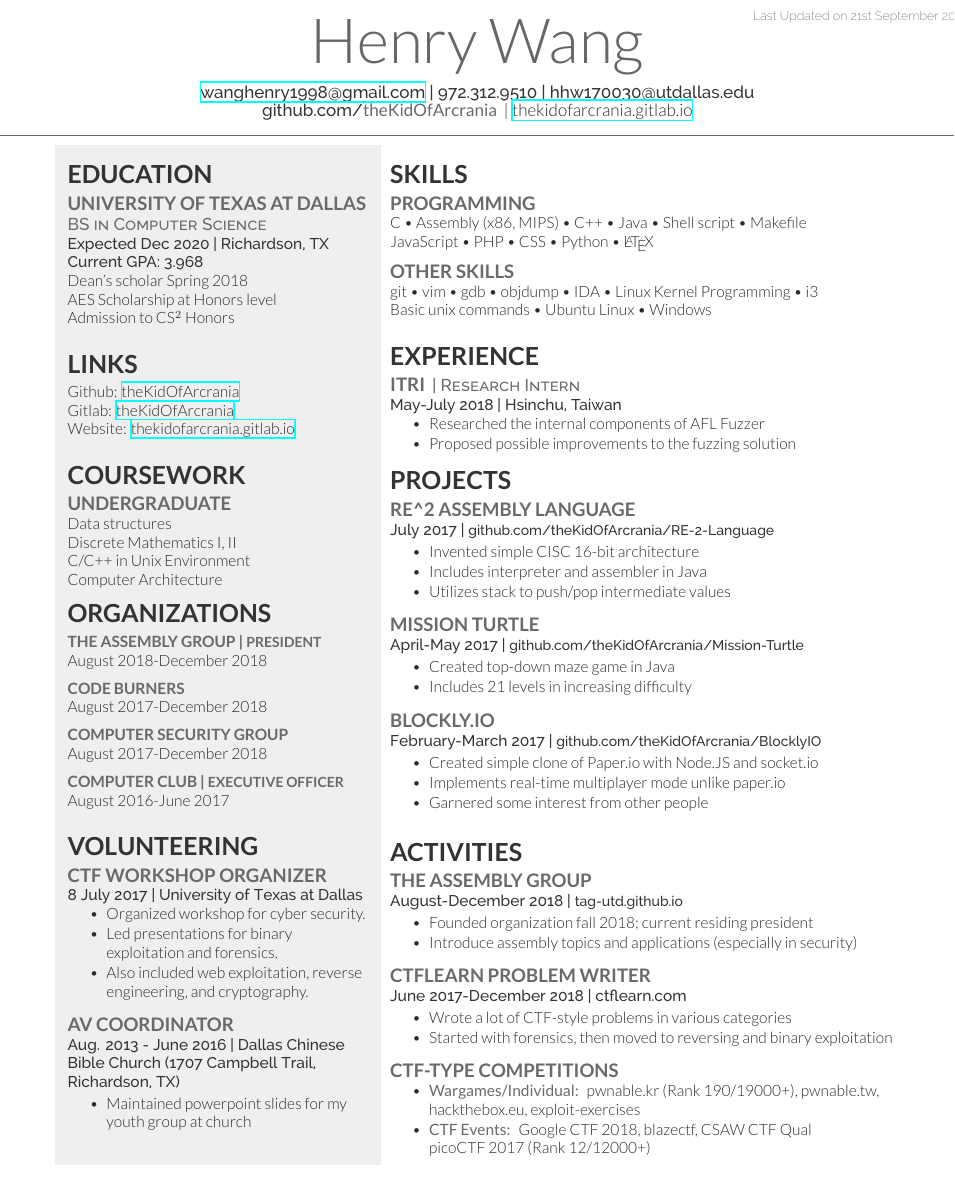
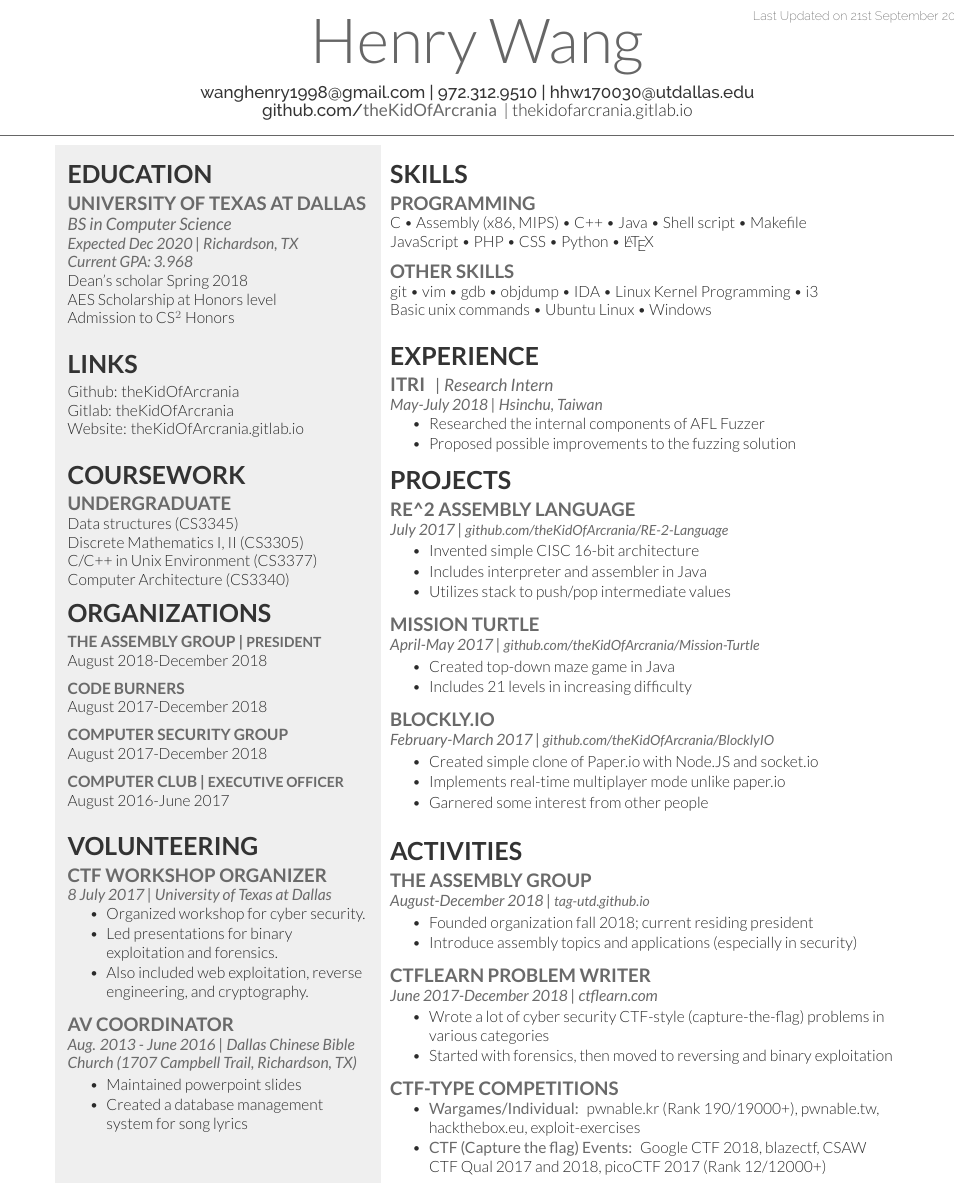
Before and after one commit to theKidOfArcrania/resume, a LaTeX CV (resume.tex, which reads deedy-resume-openfont.cls): part of the page, cut so that both start at the same text. Compiled offline with XeLaTeX.

Commit message:
Update resume
* Some better formatting
* Add course numbers
* Spell out CTF as Capture the flag

```diff
--- a/deedy-resume-openfont.cls
+++ b/deedy-resume-openfont.cls
@@ -77,10 +77,13 @@ Last Updated on
 \titlespacing{\subsubsection}{0pt}{0pt}{0pt}
 
 % Descriptors command
-\newcommand{\descript}[1]{\color{subheadings}\raggedright\scshape\fontspec[Path = fonts/raleway/]{Raleway-Medium}\fontsize{11pt}{13pt}\selectfont {#1 \\} \normalfont}
+\newcommand{\descript}[1]{\color{subheadings}\raggedright\scshape\fontspec[Path
+= fonts/lato/]{Lato-RegIta}\fontsize{11pt}{13pt}\selectfont{ #1 \\} \normalfont}
 
 % Location command
-\newcommand{\location}[1]{\color{headings}\raggedright\fontspec[Path = fonts/raleway/]{Raleway-Medium}\fontsize{10pt}{12pt}\selectfont {#1\\} \normalfont}
+\newcommand{\location}[1]{\color{subheadings}\raggedright\fontspec[Path =
+fonts/lato/]{Lato-RegIta}\fontsize{10pt}{12pt}\selectfont
+{ #1\\} \normalfont}
 
 % Section seperators command
 \newcommand{\sectionsep}[0]{\vspace{8pt}}
--- a/resume.tex
+++ b/resume.tex
@@ -62,11 +62,9 @@
 %%%%%%%%%%%%%%%%%%%%%%%%%%%%%%%%%%%%%%
 
 
-\namesection{Henry}{Wang}{
-  \href{mailto:wanghenry1998@gmail.com}{wanghenry1998@gmail.com} |
-  972.312.9510 | hhw170030@utdallas.edu}{github.com/\custombold{theKidOfArcrania} |
-  \href{https://thekidofarcrania.gitlab.io}{thekidofarcrania.gitlab.io}}
-\sectionsep
+\namesection{Henry}{Wang}{ wanghenry1998@gmail.com | 972.312.9510 |
+hhw170030@utdallas.edu}{github.com/\custombold{theKidOfArcrania} |
+thekidofarcrania.gitlab.io} \sectionsep
 
 \begin{tabular}{l l}
 \cellcolor{tintback} \begin{minipage}[t]{.36\textwidth}
@@ -103,9 +101,9 @@ Admission to CS$^2$ Honors
 %%%%%%%%%%%%%%%%%%%%%%%%%%%%%%%%%%%%%%
 
 \section{Links}
-Github: \href{https://github.com/theKidOfArcrania}{theKidOfArcrania} \\
-Gitlab: \href{https://gitlab.com/theKidOfArcrania}{theKidOfArcrania} \\
-Website: \href{http://thekidofarcrania.gitlab.io}{thekidofarcrania.gitlab.io}
+Github: theKidOfArcrania \\
+Gitlab: theKidOfArcrania \\
+Website: theKidOfArcrania.gitlab.io \\
 \sectionsep
 
 %%%%%%%%%%%%%%%%%%%%%%%%%%%%%%%%%%%%%%
@@ -123,10 +121,10 @@ Website: \href{http://thekidofarcrania.gitlab.io}{thekidofarcrania.gitlab.io}
 
 \subsection{Undergraduate}
 
-Data structures \\
-Discrete Mathematics I, II \\
-C/C++ in Unix Environment \\
-Computer Architecture
+  Data structures (CS3345) \\
+  Discrete Mathematics I, II (CS3305) \\
+  C/C++ in Unix Environment (CS3377) \\
+  Computer Architecture (CS3340)
 
 % \subsection{Graduate}
 % Advanced Machine Learning \\
@@ -183,7 +181,8 @@ Computer Architecture
 \subsection{AV Coordinator}
 \location{Aug. 2013 - June 2016 | Dallas Chinese Bible Church (1707 Campbell Trail, Richardson, TX)}
 \begin{tightemize}
-  \item Maintained powerpoint slides for my youth group at church
+  \item Maintained powerpoint slides
+  \item Created a database management system for song lyrics
 \end{tightemize}
 \sectionsep
 
@@ -289,7 +288,8 @@ Basic unix commands \textbullet{} Ubuntu Linux \textbullet{} Windows
 \subsection{CTFLearn Problem Writer}
 \location{June 2017-December 2018 | ctflearn.com}
 \begin{tightemize}
-\item Wrote a lot of CTF-style problems in various categories
+\item Wrote a lot of cyber security CTF-style (capture-the-flag) problems in
+  various categories
 \item Started with forensics, then moved to reversing and binary exploitation
 \end{tightemize}
 \sectionsep
@@ -299,8 +299,8 @@ Basic unix commands \textbullet{} Ubuntu Linux \textbullet{} Windows
 \begin{tightemize}
 \item \custombold{Wargames/Individual:} pwnable.kr (Rank 190/19000+), pwnable.tw,
   hackthebox.eu, exploit-exercises
-\item \custombold{CTF Events:} Google CTF 2018, blazectf, CSAW CTF Qual \\
-   picoCTF 2017 (Rank 12/12000+)
+\item \custombold{CTF (Capture the flag) Events:} Google CTF 2018, blazectf,
+  CSAW CTF Qual 2017 and 2018, picoCTF 2017 (Rank 12/12000+)
 \end{tightemize}
 \sectionsep
 
```
Also changed, not shown: 1 other file.
